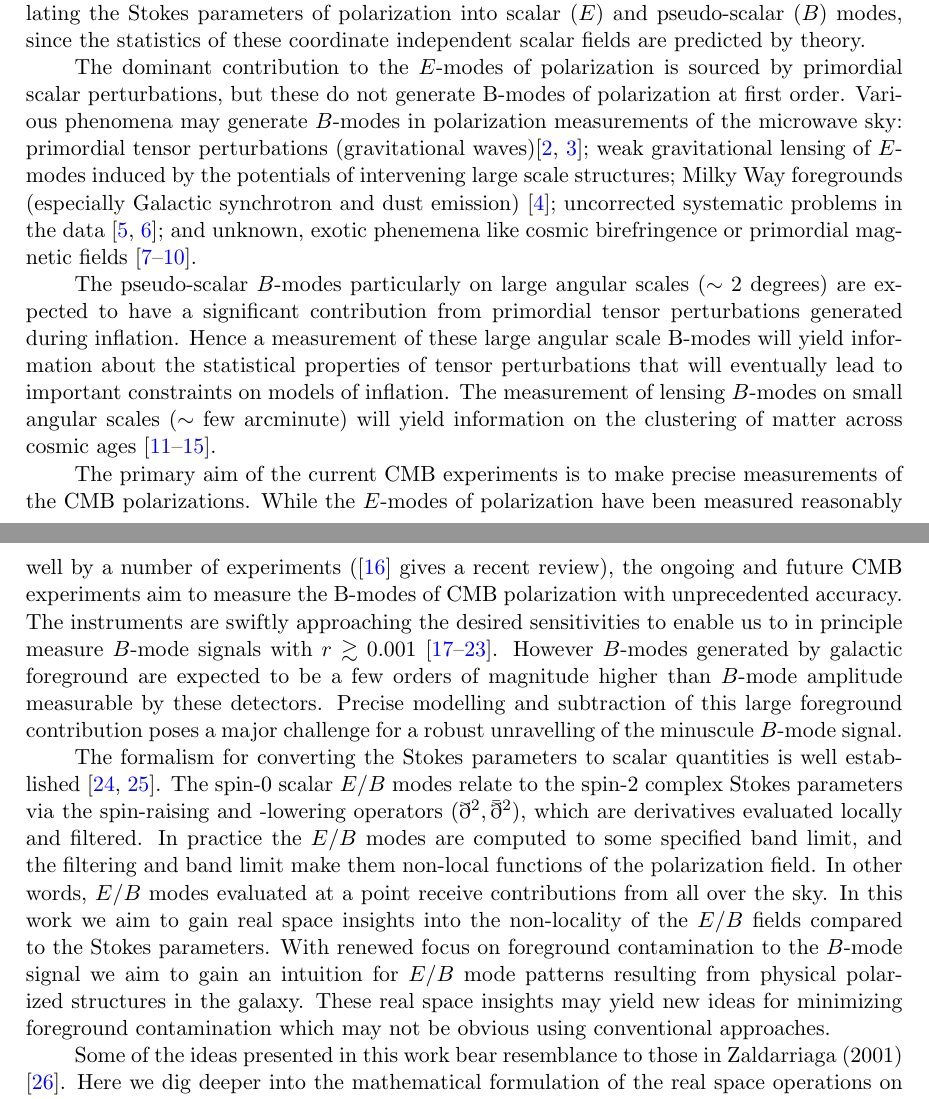
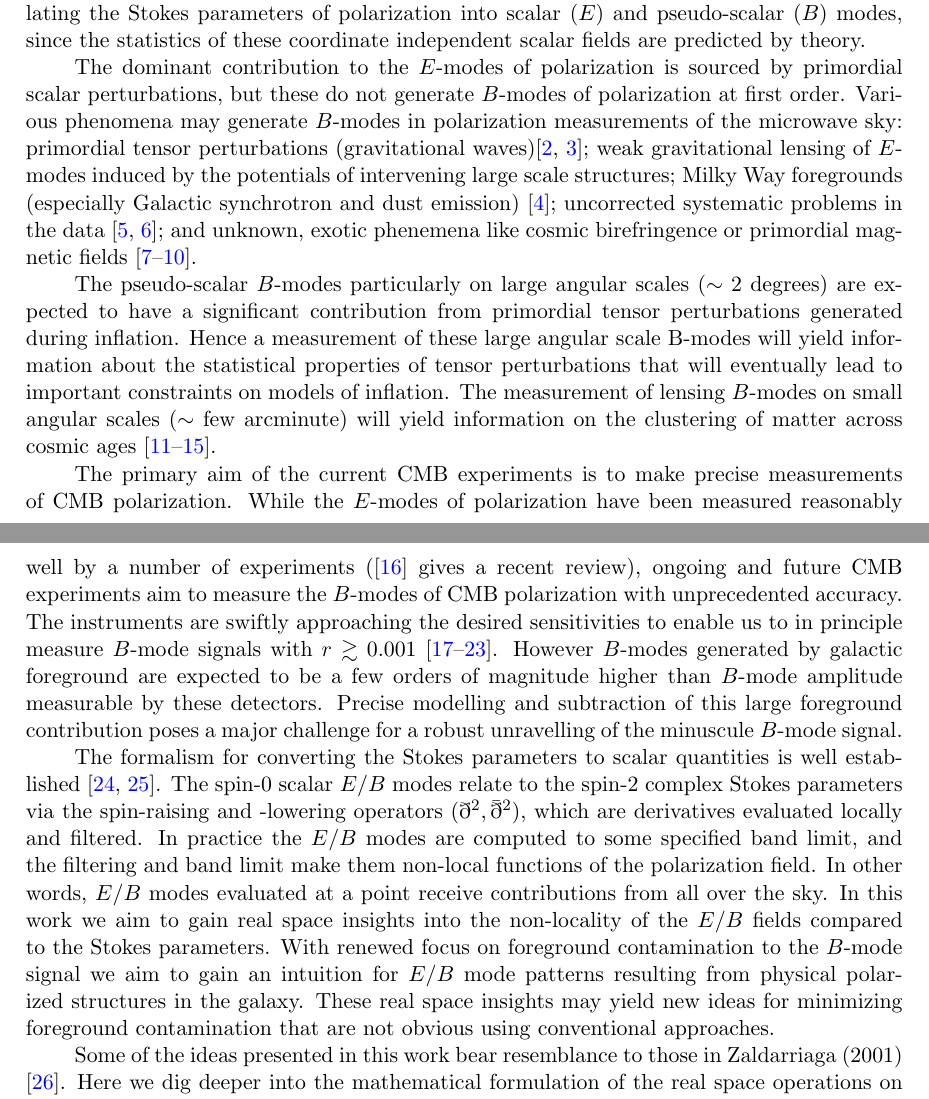
Before and after one commit to adityarotti/Real-space-QU-to-EB-translation, a LaTeX document (articles/formalism/article.tex, which reads articles/formalism/sections/introduction.tex): two parts of pages 2 and 3 of 30, joined at a grey line, cut so that both start at the same text. Compiled offline with pdfLaTeX; a LaTeX package or settings file that is missing is left out.

Commit message:
Minor cleanups in introduction.

```diff
--- a/articles/formalism/sections/introduction.tex
+++ b/articles/formalism/sections/introduction.tex
@@ -1,7 +1,7 @@
 \section{Introduction}
 During recombination, the Cosmic Mircowave Background (CMB) undergoes Thomson scattering that leaves it with $\sim 5$ percent linear polarization.  The polarization signal contains information about the plasma velocity and provides cosmological constraints independent from the signal in temperature anisotropies \citep{1997NewA....2..323H}.  Standard CMB analysis techniques involve translating the Stokes parameters of polarization into scalar ($E$) and pseudo-scalar ($B$) modes, since the statistics of these coordinate independent scalar fields are predicted by theory.
 
-The dominant contribution to the $E$-modes of polarization is sourced by primordial scalar perturbations, but these do not generate B-modes of polarization at first order. Various phenomena may generate $B$-modes in polarization measurements of the microwave sky:
+The dominant contribution to the $E$-modes of polarization is sourced by primordial scalar perturbations, but these do not generate $B$-modes of polarization at first order. Various phenomena may generate $B$-modes in polarization measurements of the microwave sky:
 % Need citations for all...
 primordial tensor perturbations (gravitational waves)%, which reveal the energy scale of inflation
 \citep{1997PhRvD..56..596H,1997PhRvL..78.2054S};
@@ -14,9 +14,9 @@ and unknown, exotic phenemena like cosmic birefringence or primordial magnetic f
 
 The pseudo-scalar $B$-modes particularly on large angular scales ($\sim 2$ degrees) are expected to have a significant contribution from primordial tensor perturbations generated during inflation. Hence a measurement of these large angular scale B-modes will yield information about the statistical properties of tensor perturbations that will eventually lead to important constraints on models of inflation.  The measurement of lensing $B$-modes on small angular scales ($\sim$ few arcminute) will yield information on the clustering of matter across cosmic ages \citep{Abazajian2015, Kamionkowski2016,Abazajian2016,Hu2002c,Wehus2016}.
 
-The primary aim of the current CMB experiments is to make precise measurements of the CMB polarizations. While the $E$-modes of polarization have been measured reasonably well by a number of experiments (\cite{2018RPPh...81d4901S} gives a recent review), the ongoing and future CMB experiments aim to measure the B-modes of CMB polarization with unprecedented accuracy. The instruments are swiftly approaching the desired sensitivities to enable us to in principle measure $B$-mode signals with $r\gtrsim 0.001$ \cite{Spider, CLASS,Litebird, BICEP22015, 2016arXiv161002743A, 2017arXiv170602464A,Remazeilles2018}. However $B$-modes generated by galactic foreground are expected to be a few orders of magnitude higher than $B$-mode amplitude measurable by these detectors.  Precise modelling and subtraction of this large foreground contribution poses a major challenge for a robust unravelling of the minuscule $B$-mode signal.
+The primary aim of the current CMB experiments is to make precise measurements of CMB polarization. While the $E$-modes of polarization have been measured reasonably well by a number of experiments (\cite{2018RPPh...81d4901S} gives a recent review),  ongoing and future CMB experiments aim to measure the $B$-modes of CMB polarization with unprecedented accuracy. The instruments are swiftly approaching the desired sensitivities to enable us to in principle measure $B$-mode signals with $r\gtrsim 0.001$ \cite{Spider, CLASS,Litebird, BICEP22015, 2016arXiv161002743A, 2017arXiv170602464A,Remazeilles2018}. However $B$-modes generated by galactic foreground are expected to be a few orders of magnitude higher than $B$-mode amplitude measurable by these detectors.  Precise modelling and subtraction of this large foreground contribution poses a major challenge for a robust unravelling of the minuscule $B$-mode signal.
 
-The formalism for converting the Stokes parameters to scalar quantities is well established \citep{1997PhRvD..55.7368K,1997PhRvD..55.1830Z}. The spin-0 scalar $E$/$B$ modes relate to the spin-2 complex Stokes parameters via the spin-raising and -lowering operators ($\eth^2,\bar \eth^2$), which are derivatives evaluated locally and filtered.  In practice the $E$/$B$ modes are computed to some specified band limit, and the filtering and band limit make them non-local functions of the polarization field.  In other words, $E$/$B$ modes evaluated at a point receive contributions from all over the sky. In this work we aim to gain real space insights into the non-locality of the $E/B$ fields compared to the Stokes parameters. With renewed focus on foreground contamination to the $B$-mode signal we aim to gain an intuition for $E/B$ mode patterns resulting from physical polarized structures in the galaxy. These real space insights may yield new ideas for minimizing foreground contamination which may not be obvious using conventional approaches.
+The formalism for converting the Stokes parameters to scalar quantities is well established \citep{1997PhRvD..55.7368K,1997PhRvD..55.1830Z}. The spin-0 scalar $E$/$B$ modes relate to the spin-2 complex Stokes parameters via the spin-raising and -lowering operators ($\eth^2,\bar \eth^2$), which are derivatives evaluated locally and filtered.  In practice the $E$/$B$ modes are computed to some specified band limit, and the filtering and band limit make them non-local functions of the polarization field.  In other words, $E$/$B$ modes evaluated at a point receive contributions from all over the sky. In this work we aim to gain real space insights into the non-locality of the $E/B$ fields compared to the Stokes parameters. With renewed focus on foreground contamination to the $B$-mode signal we aim to gain an intuition for $E/B$ mode patterns resulting from physical polarized structures in the galaxy. These real space insights may yield new ideas for minimizing foreground contamination that are not obvious using conventional approaches.
 
 {Some of the ideas presented in this work bear resemblance to those in Zaldarriaga (2001) \citep{Zaldarriaga2001a}.  Here we dig deeper into the mathematical formulation of the real space operations on the curved sky.  This has consequently led to updates in interpretation and some substantial differences in detail.  We describe our approach in this article and will discuss applications of the codes and analysis tools we have developed in a subsequent publication.}
 
```
